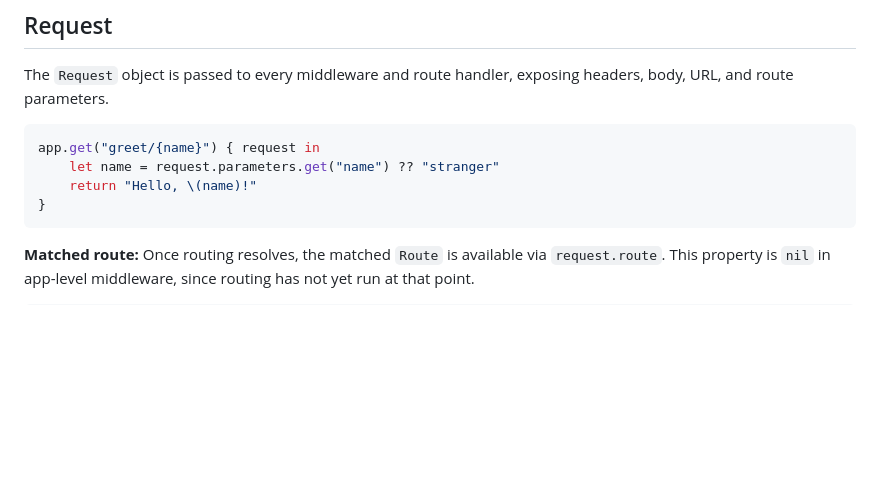
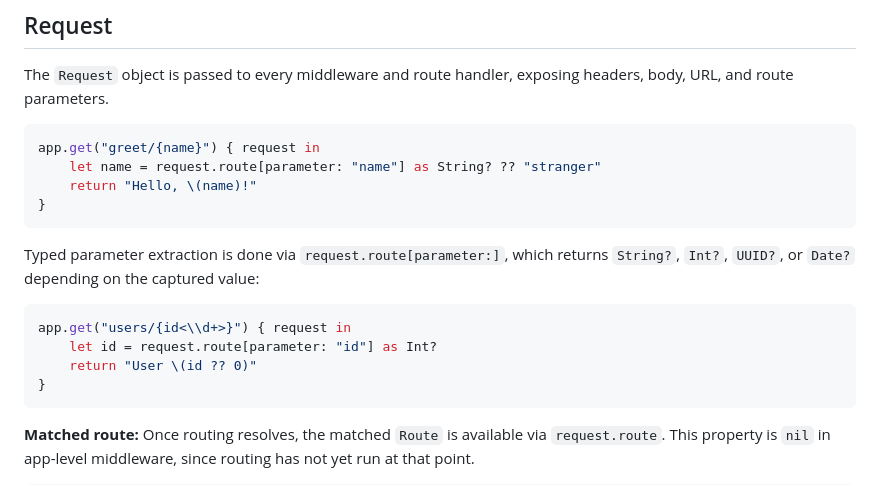
Before and after one commit to chaqmoq/chaqmoq, a Markdown page: README.md, the part around one of its changes. GitHub-like rendering; blank space fills up the shorter version.

````diff
--- a/README.md
+++ b/README.md
@@ -310,8 +340,17 @@ The `Request` object is passed to every middleware and route handler, exposing h
 
 ```swift
 app.get("greet/{name}") { request in
-    let name = request.parameters.get("name") ?? "stranger"
+    let name = request.route[parameter: "name"] as String? ?? "stranger"
     return "Hello, \(name)!"
+}
+```
+
+Typed parameter extraction is done via `request.route[parameter:]`, which returns `String?`, `Int?`, `UUID?`, or `Date?` depending on the captured value:
+
+```swift
+app.get("users/{id<\\d+>}") { request in
+    let id = request.route[parameter: "id"] as Int?
+    return "User \(id ?? 0)"
 }
 ```
 
````
Also changed, not shown: other parts of README.md (+42 -12 lines).
